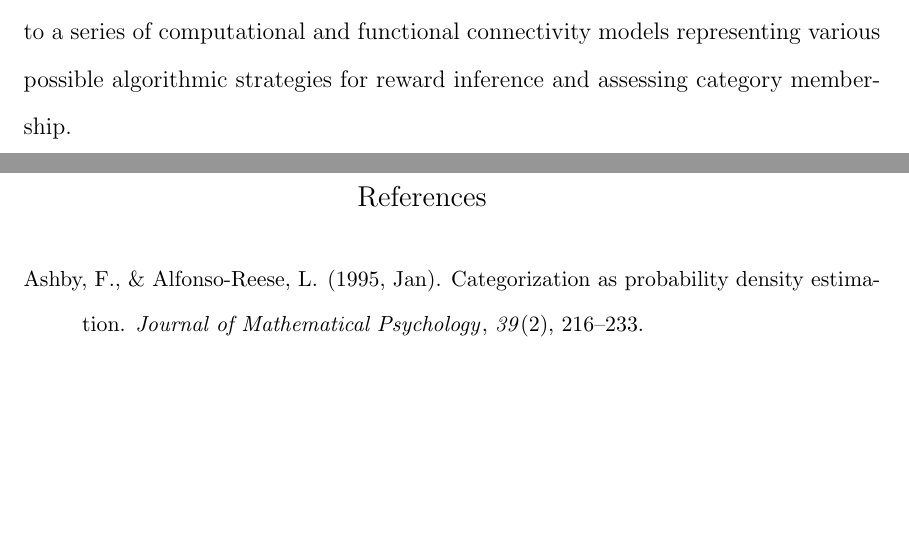
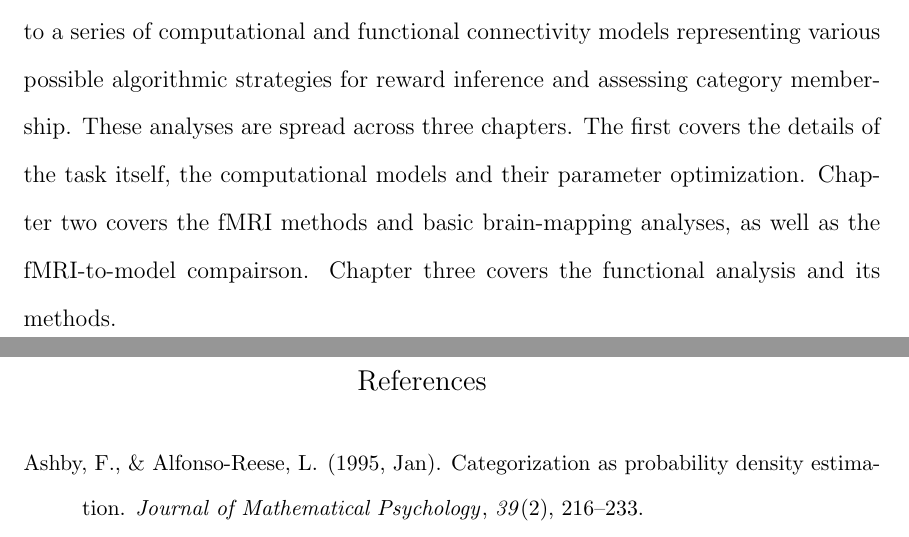
Before and after one commit to parenthetical-e/dissertation, a LaTeX paper (intro.tex): two parts of pages 22 and 23 of 36, joined at a grey line, cut so that both start at the same text, the shorter picture padded with empty space. Compiled offline with pdfLaTeX.

Commit message:
Added a lead in to the rest of the document.

```diff
--- a/intro.tex
+++ b/intro.tex
@@ -152,7 +152,7 @@ into systems to handle rule-based (i.e. verbalizable), information-integration (
 % --
 \subsection{Why Are We Here Again?}
 \label{sec:goals}
-I want to show whether cognitive rewards are represented as categories in the brain, and to examine what impact such representations have on the reinforcement learning process.  To that end participants completed a stimulus-response task where classical rewards (e.g. ``Correct!'' or ``Win \$1.'') were replaced with pre-trained visually and cognitively complex categories, one category for gains and one for losses.  To learn the correct stimulus-response relations subjects then had to infer outcome and value.   Behavioral and fMRI data collected under this task was then compared to a series of computational and functional connectivity models representing various possible algorithmic strategies for reward inference and assessing category membership.
+I want to show whether cognitive rewards are represented as categories in the brain, and to examine what impact such representations have on the reinforcement learning process.  To that end participants completed a stimulus-response task where classical rewards (e.g. ``Correct!'' or ``Win \$1.'') were replaced with pre-trained visually and cognitively complex categories, one category for gains and one for losses.  To learn the correct stimulus-response relations subjects then had to infer outcome and value.   Behavioral and fMRI data collected under this task was then compared to a series of computational and functional connectivity models representing various possible algorithmic strategies for reward inference and assessing category membership.  These analyses are spread across three chapters.  The first covers the details of the task itself, the computational models and their parameter optimization.  Chapter two covers the fMRI methods and basic brain-mapping analyses, as well as the fMRI-to-model compairson.  Chapter three covers the functional analysis and its methods.
 
 \newpage
 \bibliography {bibmin}
```
